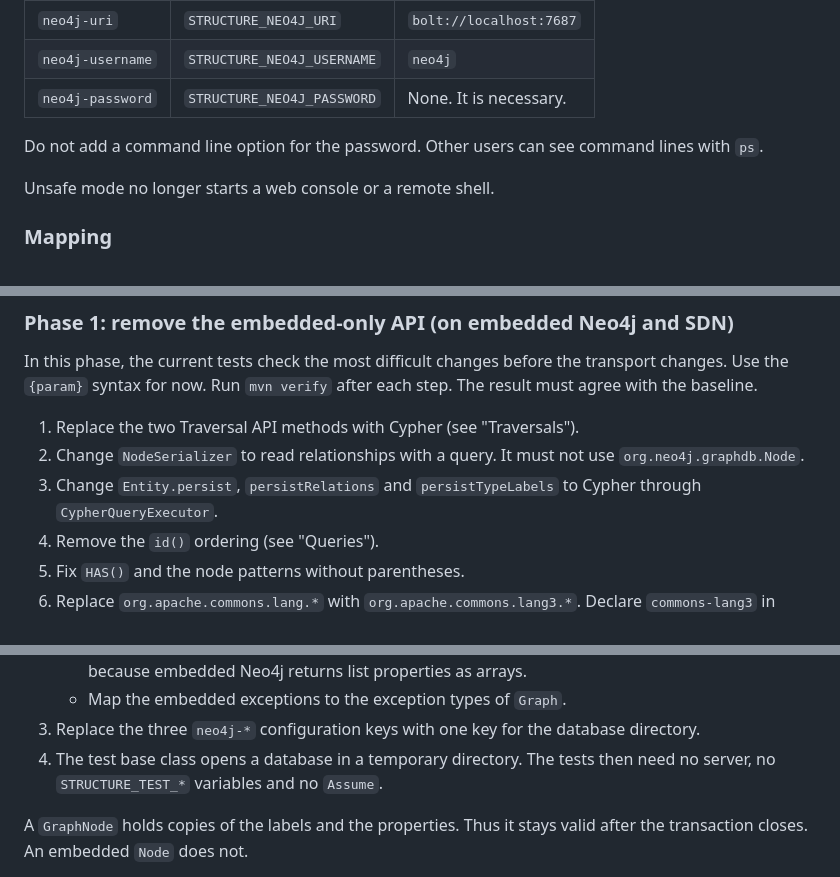
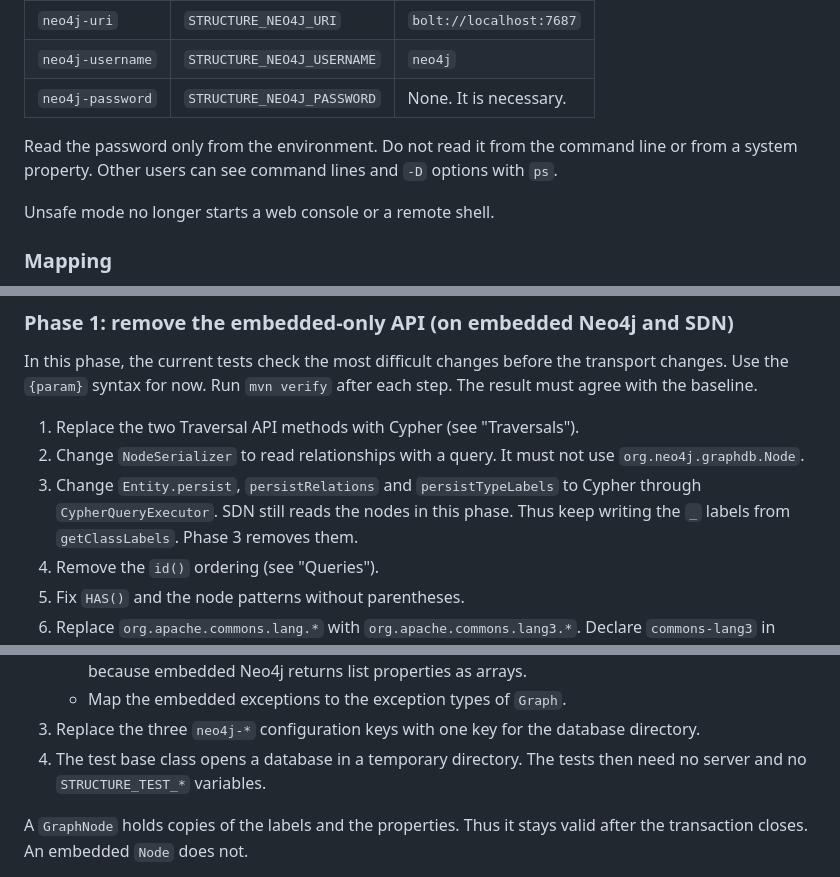
Before and after one commit to raaftech/structure, a Markdown page: MIGRATION.md, 3 parts joined by grey strips. Drawn GitHub-style.

```diff
--- a/MIGRATION.md
+++ b/MIGRATION.md
@@ -259,8 +259,9 @@ adds the prefix `STRUCTURE_` to environment keys.
 | `neo4j-username` | `STRUCTURE_NEO4J_USERNAME` | `neo4j`                 |
 | `neo4j-password` | `STRUCTURE_NEO4J_PASSWORD` | None. It is necessary.  |
 
-Do not add a command line option for the password. Other users can see
-command lines with `ps`.
+Read the password only from the environment. Do not read it from the
+command line or from a system property. Other users can see command
+lines and `-D` options with `ps`.
 
 Unsafe mode no longer starts a web console or a remote shell.
 
@@ -516,7 +523,9 @@ before the transport changes. Use the `{param}` syntax for now. Run
 2. Change `NodeSerializer` to read relationships with a query. It must
    not use `org.neo4j.graphdb.Node`.
 3. Change `Entity.persist`, `persistRelations` and `persistTypeLabels`
-   to Cypher through `CypherQueryExecutor`.
+   to Cypher through `CypherQueryExecutor`. SDN still reads the nodes
+   in this phase. Thus keep writing the `_` labels from
+   `getClassLabels`. Phase 3 removes them.
 4. Remove the `id()` ordering (see "Queries").
 5. Fix `HAS()` and the node patterns without parentheses.
 6. Replace `org.apache.commons.lang.*` with `org.apache.commons.lang3.*`.
@@ -646,8 +660,7 @@ Vert.x 5. The rules in "Graph access" keep this change inside `Graph`:
 3. Replace the three `neo4j-*` configuration keys with one key for the
    database directory.
 4. The test base class opens a database in a temporary directory. The
-   tests then need no server, no `STRUCTURE_TEST_*` variables and no
-   `Assume`.
+   tests then need no server and no `STRUCTURE_TEST_*` variables.
 
 A `GraphNode` holds copies of the labels and the properties. Thus it
 stays valid after the transaction closes. An embedded `Node` does not.
```
Also changed, not shown: other parts of MIGRATION.md (+23 -12 lines).
